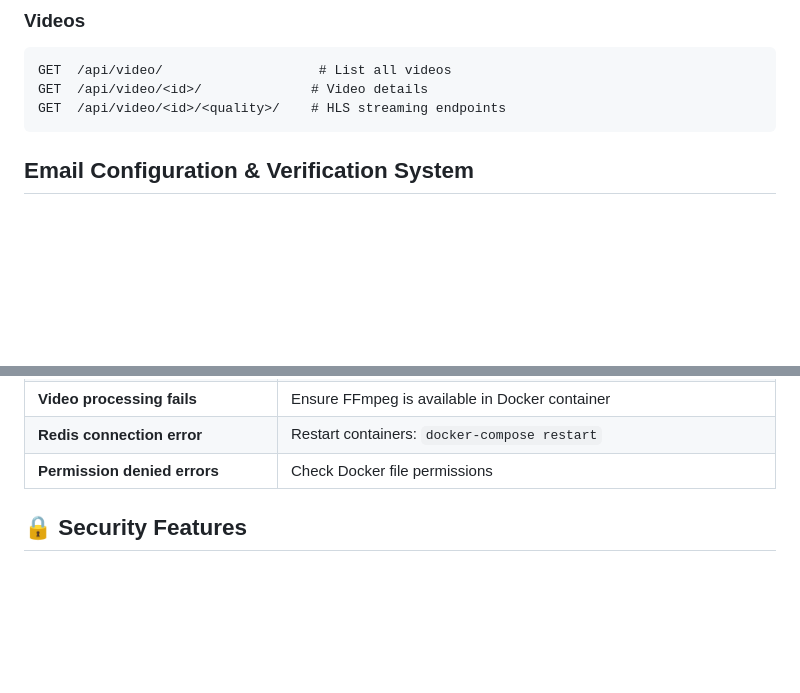
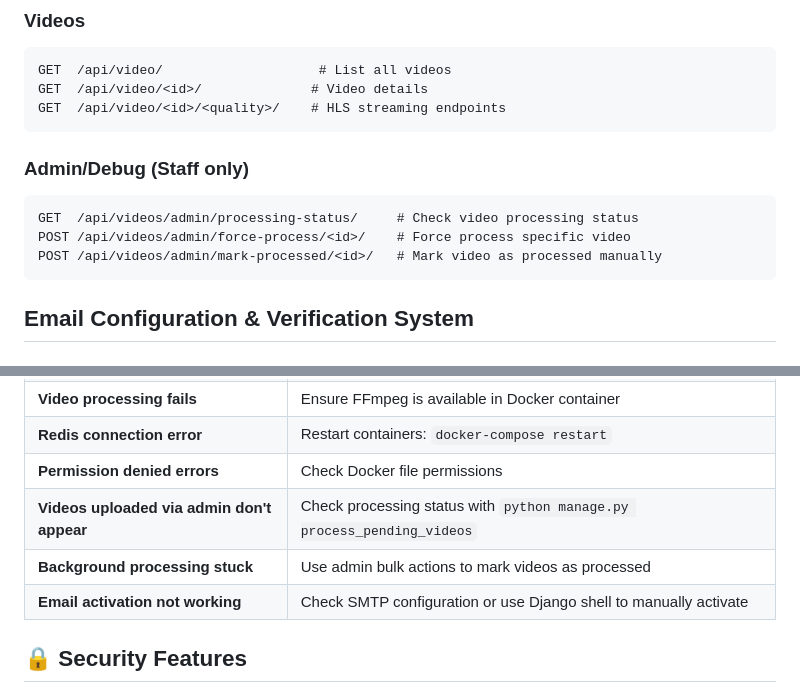
Before and after one commit to CenkKorkmaz92/videoflix, a Markdown page: README.md, 2 parts joined by grey strips. GitHub-like rendering; blank space fills up the shorter version.

````diff
--- a/README.md
+++ b/README.md
@@ -79,6 +81,13 @@ POST /api/password_reset/     # Request password reset
 GET  /api/video/                    # List all videos
 GET  /api/video/<id>/              # Video details
 GET  /api/video/<id>/<quality>/    # HLS streaming endpoints
+```
+
+### Admin/Debug (Staff only)
+```
+GET  /api/videos/admin/processing-status/     # Check video processing status
+POST /api/videos/admin/force-process/<id>/    # Force process specific video
+POST /api/videos/admin/mark-processed/<id>/   # Mark video as processed manually
 ```
 
 ##  Email Configuration & Verification System
@@ -188,6 +232,9 @@ videoflix/
 | **Video processing fails** | Ensure FFmpeg is available in Docker container |
 | **Redis connection error** | Restart containers: `docker-compose restart` |
 | **Permission denied errors** | Check Docker file permissions |
+| **Videos uploaded via admin don't appear** | Check processing status with `python manage.py process_pending_videos` |
+| **Background processing stuck** | Use admin bulk actions to mark videos as processed |
+| **Email activation not working** | Check SMTP configuration or use Django shell to manually activate |
 
 ## 🔒 Security Features
 
````
Also changed, not shown: other parts of README.md (+48 -11 lines).
